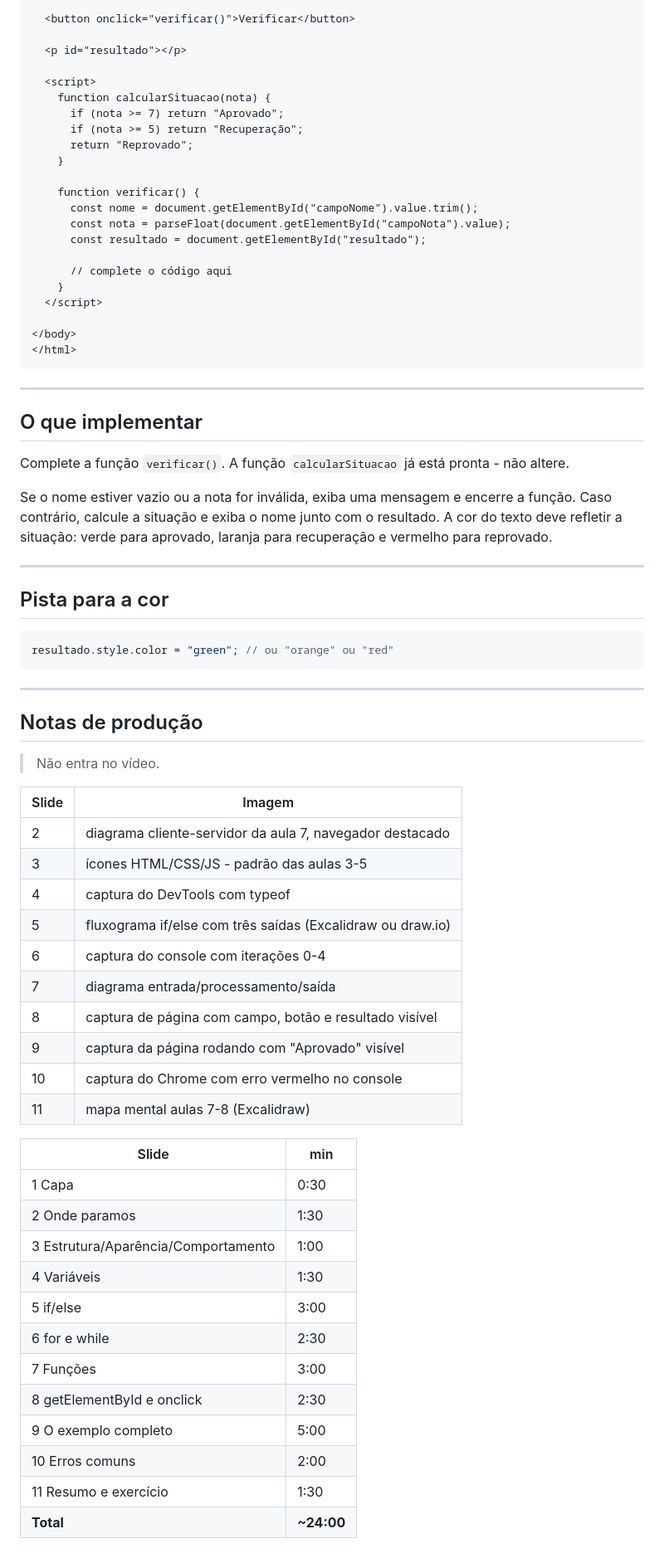
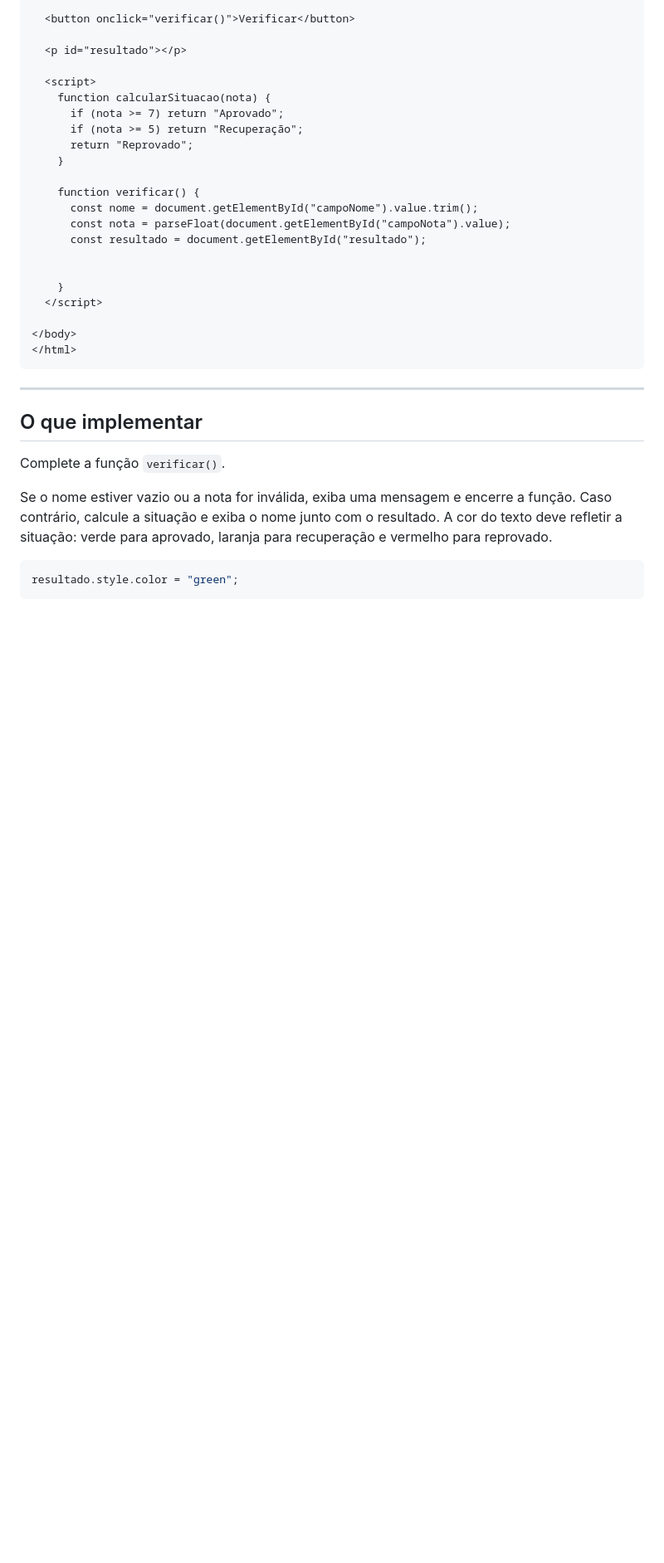
Before and after one commit to pwebufersa/pweb_2026.2_xicoArruda, a Markdown page: unidade2/aula8.md, the part around one of its changes. Shown at 83% size. Drawn GitHub-style; blank space fills up the shorter version.

````diff
--- a/unidade2/aula8.md
+++ b/unidade2/aula8.md
@@ -336,7 +332,7 @@ Construir uma página que verifica a situação de um aluno - nome e nota - e ex
       const nota = parseFloat(document.getElementById("campoNota").value);
       const resultado = document.getElementById("resultado");
 
-      // complete o código aqui
+
     }
   </script>
 
@@ -348,50 +344,10 @@ Construir uma página que verifica a situação de um aluno - nome e nota - e ex
 
 ## O que implementar
 
-Complete a função `verificar()`. A função `calcularSituacao` já está pronta - não altere.
+Complete a função `verificar()`.
 
 Se o nome estiver vazio ou a nota for inválida, exiba uma mensagem e encerre a função. Caso contrário, calcule a situação e exiba o nome junto com o resultado. A cor do texto deve refletir a situação: verde para aprovado, laranja para recuperação e vermelho para reprovado.
 
----
-
-## Pista para a cor
-
 ```js
-resultado.style.color = "green"; // ou "orange" ou "red"
+resultado.style.color = "green";
 ```
-
-
-
----
-
-## Notas de produção
-
-> Não entra no vídeo.
-
-| Slide | Imagem |
-|---|---|
-| 2 | diagrama cliente-servidor da aula 7, navegador destacado |
-| 3 | ícones HTML/CSS/JS - padrão das aulas 3-5 |
-| 4 | captura do DevTools com typeof |
-| 5 | fluxograma if/else com três saídas (Excalidraw ou draw.io) |
-| 6 | captura do console com iterações 0-4 |
-| 7 | diagrama entrada/processamento/saída |
-| 8 | captura de página com campo, botão e resultado visível |
-| 9 | captura da página rodando com "Aprovado" visível |
-| 10 | captura do Chrome com erro vermelho no console |
-| 11 | mapa mental aulas 7-8 (Excalidraw) |
-
-| Slide | min |
-|---|---|
-| 1 Capa | 0:30 |
-| 2 Onde paramos | 1:30 |
-| 3 Estrutura/Aparência/Comportamento | 1:00 |
-| 4 Variáveis | 1:30 |
-| 5 if/else | 3:00 |
-| 6 for e while | 2:30 |
-| 7 Funções | 3:00 |
-| 8 getElementById e onclick | 2:30 |
-| 9 O exemplo completo | 5:00 |
-| 10 Erros comuns | 2:00 |
-| 11 Resumo e exercício | 1:30 |
-| **Total** | **~24:00** |
````
Also changed, not shown: other parts of unidade2/aula8.md (+15 -19 lines).
